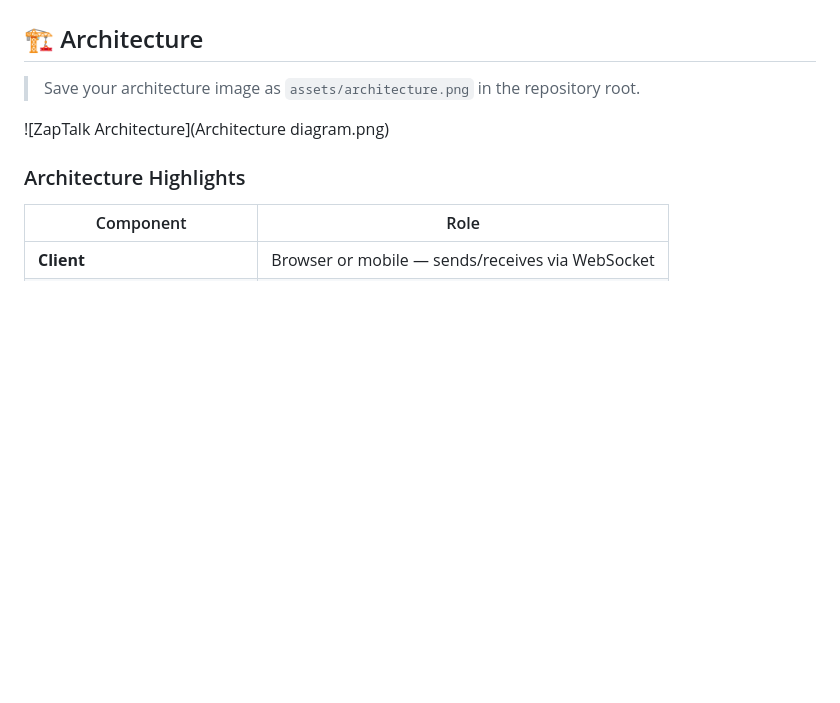
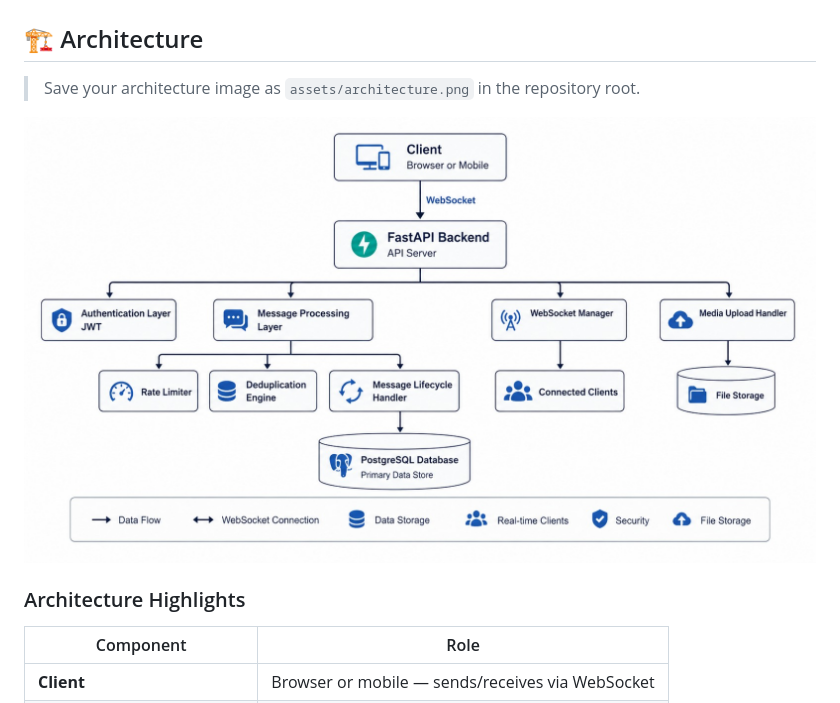
Before and after one commit to venunathan07/realtime-hybrid-chat-system, a Markdown page: README.md, the part around the change. Drawn GitHub-style; blank space fills up the shorter version.

```diff
--- a/README.md
+++ b/README.md
@@ -115,7 +115,7 @@ ZapTalk addresses these challenges through:
 
 > Save your architecture image as `assets/architecture.png` in the repository root.
 
-![ZapTalk Architecture](Architecture diagram.png)
+![ZapTalk Architecture](Architecture%20diagram.png)
 
 ### Architecture Highlights
 
```
